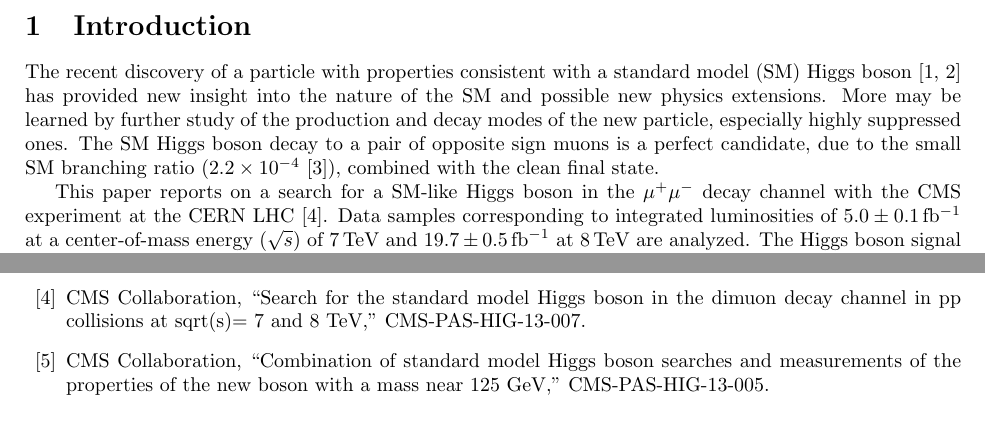
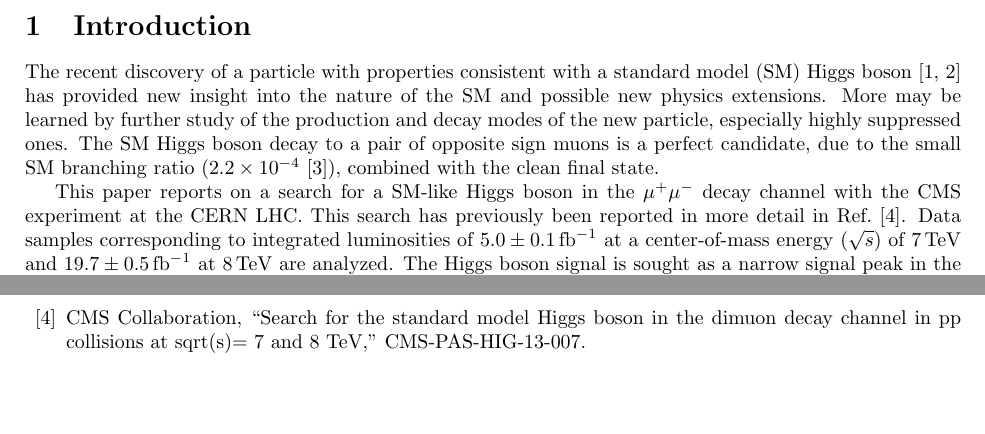
Before and after one commit to byzhou/posterTemplate, a LaTeX document (proceedings/eprint.tex): two parts of pages 2 and 4 of 5 before the commit and two parts of pages 2 and 4 of 4 after it, joined at a grey line, cut so that both start at the same text, the shorter picture padded with empty space. Compiled offline with pdfLaTeX.

Commit message:
Get rid of combination ref
  Shrink pics
  add sentence on previously reported in PAS

```diff
--- a/proceedings/eprint.tex
+++ b/proceedings/eprint.tex
@@ -128,7 +128,9 @@ SM branching ratio ($2.2\times10^{-4}$~\cite{Denner:2011mq}), combined
 with the clean final state.
 
 This paper reports on a search for a SM-like Higgs boson in the \mm{} decay channel
-with the CMS experiment at the CERN LHC~\cite{CMS:2013aga}.
+%with the CMS experiment at the CERN LHC~\cite{CMS:2013aga}.
+with the CMS experiment at the CERN LHC.
+This search has previously been reported in more detail in Ref.~\cite{CMS:2013aga}.
 Data samples corresponding to integrated luminosities of
 $5.0\pm0.1$\,fb$^{-1}$ at a center-of-mass energy ($\sqrt{s}$) of
 7\,TeV and $19.7\pm0.5$\,fb$^{-1}$ at 8\,TeV are analyzed.
@@ -341,13 +345,13 @@ in pp collisions at sqrt(s)= 7 and 8 TeV,''
   %%CITATION = CMS-PAS-HIG-13-007;%%
   %9 citations counted in INSPIRE as of 24 Jul 2014
 
-%\cite{CMS:yva}
-\bibitem{CMS:yva}
-  CMS Collaboration,
-  ``Combination of standard model Higgs boson searches and measurements of the properties of the new boson with a mass near 125 GeV,''
-  CMS-PAS-HIG-13-005.
-  %%CITATION = CMS-PAS-HIG-13-005;%%
-  %302 citations counted in INSPIRE as of 24 Jul 2014
+%%\cite{CMS:yva}
+%\bibitem{CMS:yva}
+%  CMS Collaboration,
+%  ``Combination of standard model Higgs boson searches and measurements of the properties of the new boson with a mass near 125 GeV,''
+%  CMS-PAS-HIG-13-005.
+%  %%CITATION = CMS-PAS-HIG-13-005;%%
+%  %302 citations counted in INSPIRE as of 24 Jul 2014
 
 %\cite{CMS:2013xfa}
 \bibitem{CMS:2013xfa}
```
Also changed, not shown: proceedings/eprint.tex (14 more changed lines).
